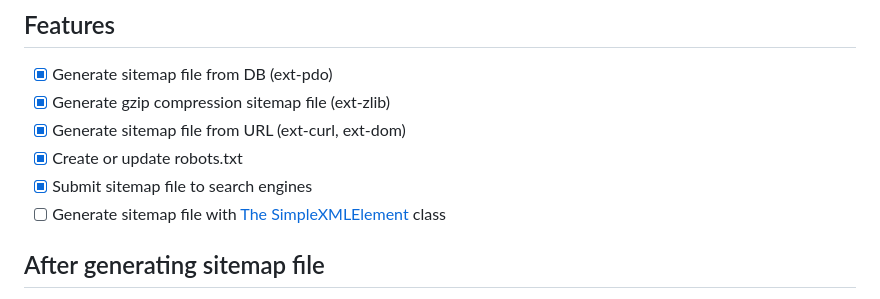
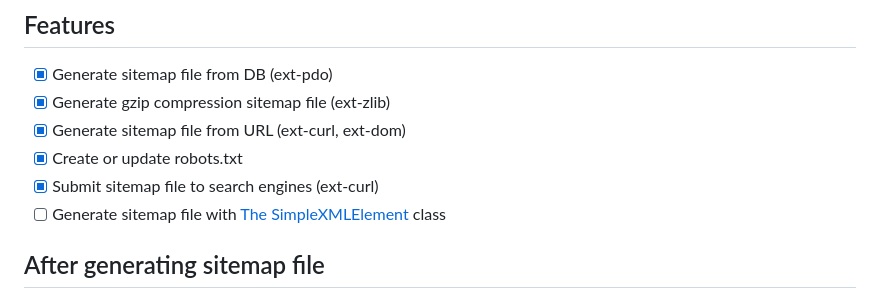
Before and after one commit to berkanumutlu/php-sitemap-generator, a Markdown page: README.md, the part around the change printed below. Rendered like a GitHub page.

```diff
--- a/README.md
+++ b/README.md
@@ -23,7 +26,7 @@ Sitemap format: http://www.sitemaps.org/protocol.html
 - [x] Generate gzip compression sitemap file (ext-zlib)
 - [x] Generate sitemap file from URL (ext-curl, ext-dom)
 - [x] Create or update robots.txt
-- [x] Submit sitemap file to search engines
+- [x] Submit sitemap file to search engines (ext-curl)
 - [ ] Generate sitemap file with [The SimpleXMLElement](https://php.net/manual/en/class.simplexmlelement.php) class
 
 ## After generating sitemap file
```
Also changed, not shown: other parts of README.md (+4 -1 lines).
